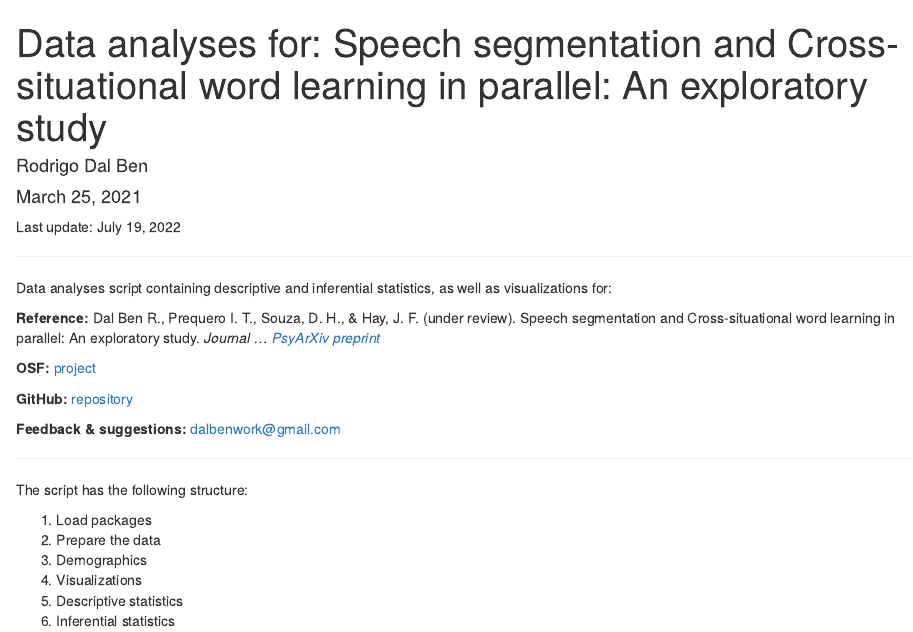
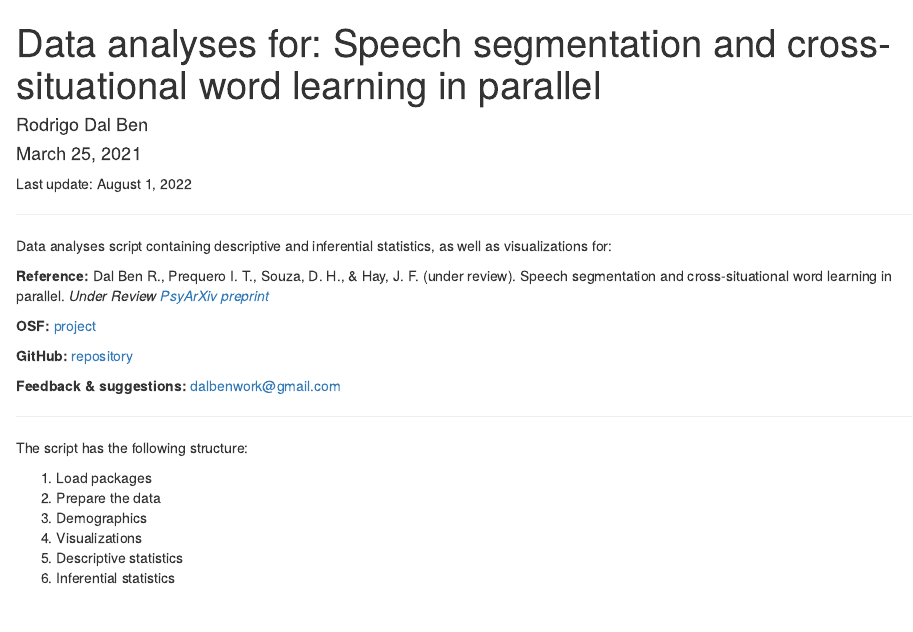
Before and after one commit to RodDalBen/ws_cswl_br, an R Markdown document (01_scripts/01_analyses.Rmd): the page in a window 1100 px wide, from its top. Rendered offline with R 4.5, knitr and Pandoc, with nearby package versions; the code chunks are not run, so their results and figures are left out.

Commit message:
upd readme and script

```diff
--- a/01_scripts/01_analyses.Rmd
+++ b/01_scripts/01_analyses.Rmd
@@ -1,17 +1,17 @@
 ---
-title: "Data analyses for: Speech segmentation and Cross-situational word learning in parallel: An exploratory study"
+title: "Data analyses for: Speech segmentation and cross-situational word learning in parallel"
 author: "Rodrigo Dal Ben"
 date: "March 25, 2021"
 output: html_document
 ---
 
-Last update: July 19, 2022
+Last update: August 1, 2022
 
 ***
 
 Data analyses script containing descriptive and inferential statistics, as well as visualizations for:
 
-**Reference:** Dal Ben R., Prequero I. T., Souza, D. H., & Hay, J. F. (under review). Speech segmentation and Cross-situational word learning in parallel: An exploratory study. *Journal ...* [*PsyArXiv preprint*](ADD)
+**Reference:** Dal Ben R., Prequero I. T., Souza, D. H., & Hay, J. F. (under review). Speech segmentation and cross-situational word learning in parallel. *Under Review* [*PsyArXiv preprint*](ADD)
 
 **OSF:** [project](https://osf.io/rs2bm/)
 
```
Also changed, not shown: README.md.
